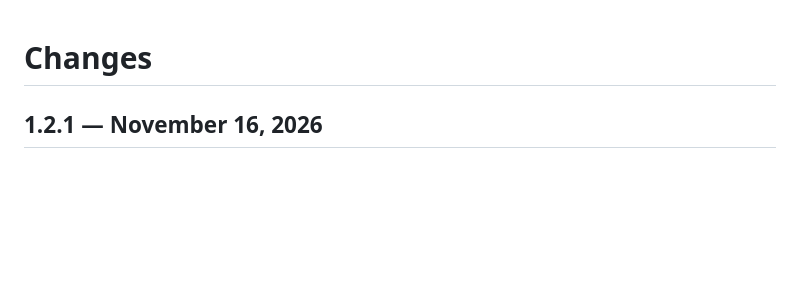
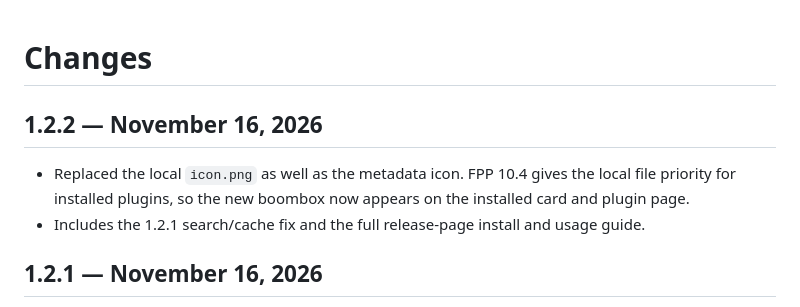
Before and after one commit to ravenridgelights-turtle/After-Show-Hours-Radio, a Markdown page: CHANGELOG.md, the part around the change. Drawn GitHub-style; blank space fills up the shorter version.

```diff
--- a/CHANGELOG.md
+++ b/CHANGELOG.md
@@ -1,4 +1,9 @@
 # Changes
+
+## 1.2.2 — November 16, 2026
+
+- Replaced the local `icon.png` as well as the metadata icon. FPP 10.4 gives the local file priority for installed plugins, so the new boombox now appears on the installed card and plugin page.
+- Includes the 1.2.1 search/cache fix and the full release-page install and usage guide.
 
 ## 1.2.1 — November 16, 2026
 
```
Also changed, not shown: README.md (+3 -3 lines), docs/releases/v1.2.2.md (added, +104 -0 lines), icon.png, 3 other files.
